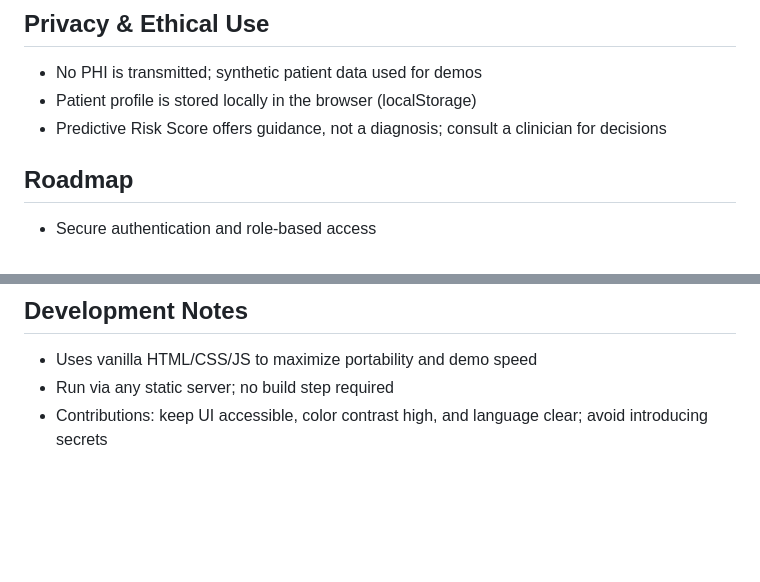
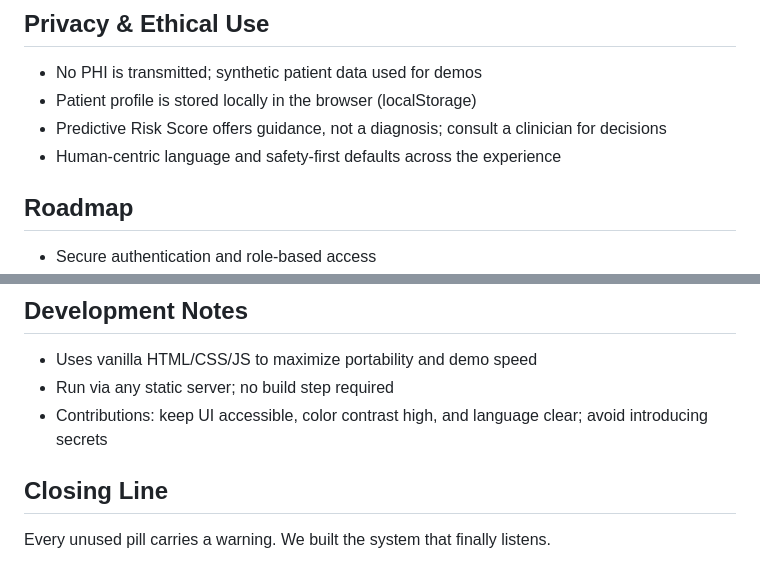
Before and after one commit to kavya19official/ArogyaGenix, a Markdown page: README.md, 2 parts joined by grey strips. GitHub-like rendering; blank space fills up the shorter version.

```diff
--- a/README.md
+++ b/README.md
@@ -40,6 +77,7 @@ Human‑centric generative AI health platform that turns complex medical data an
 - No PHI is transmitted; synthetic patient data used for demos
 - Patient profile is stored locally in the browser (localStorage)
 - Predictive Risk Score offers guidance, not a diagnosis; consult a clinician for decisions
+- Human‑centric language and safety‑first defaults across the experience
 
 ## Roadmap
 - Secure authentication and role‑based access
@@ -57,3 +95,6 @@ Human‑centric generative AI health platform that turns complex medical data an
 - Uses vanilla HTML/CSS/JS to maximize portability and demo speed
 - Run via any static server; no build step required
 - Contributions: keep UI accessible, color contrast high, and language clear; avoid introducing secrets
+
+## Closing Line
+Every unused pill carries a warning. We built the system that finally listens.
```
Also changed, not shown: other parts of README.md (+38 -1 lines).
